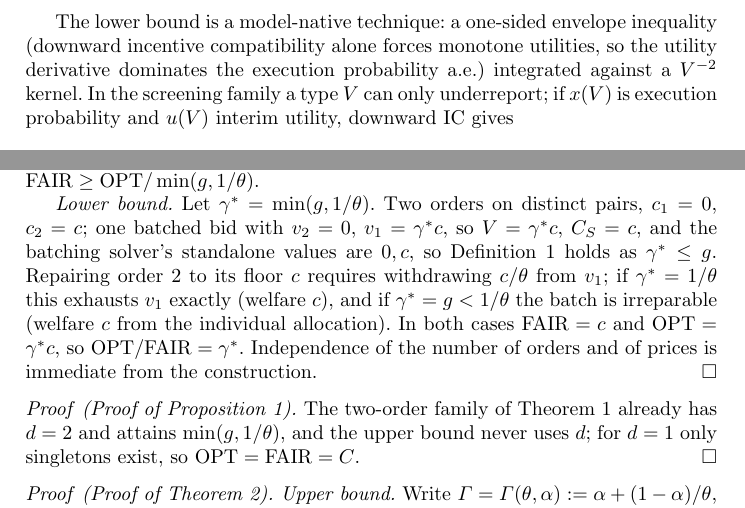
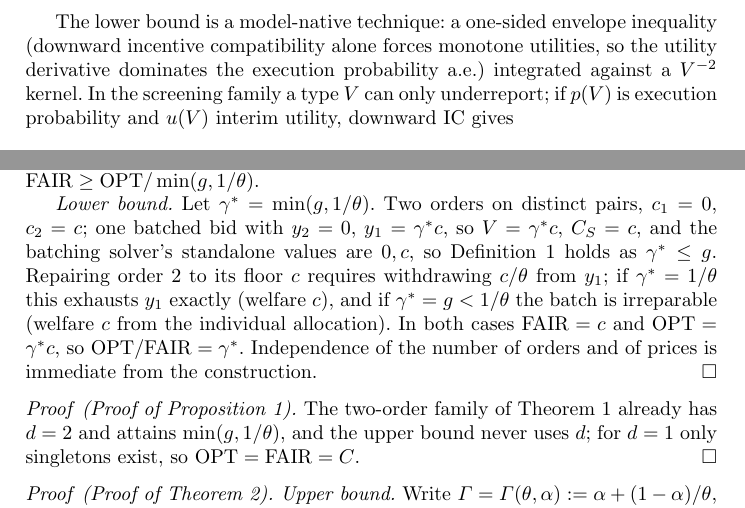
Before and after one commit to Andrewyzzz/wine2, a LaTeX paper (WINE2026_submission.tex, which reads appendix_body.tex): two parts of pages 10 and 14 of 21, joined at a grey line, cut so that both start at the same text. Compiled offline with pdfLaTeX.

Commit message:
Unify batch notation in proofs

```diff
--- a/WINE2026_submission.tex
+++ b/WINE2026_submission.tex
@@ -569,6 +569,6 @@ The lower bound is a model-native technique: a one-sided envelope
 inequality (downward incentive compatibility alone forces monotone
 utilities, so the utility derivative dominates the execution probability
 a.e.) integrated against a $V^{-2}$ kernel. In the screening family a
-type $V$ can only underreport; if $x(V)$ is execution probability and
+type $V$ can only underreport; if $p(V)$ is execution probability and
 $u(V)$ interim utility, downward IC gives
 \[
--- a/appendix_body.tex
+++ b/appendix_body.tex
@@ -35,11 +35,11 @@ summing, $\FAIR\ge\OPT/\min(g,1/\theta)$.
 
 \emph{Lower bound.} Let $\gamma^\ast=\min(g,1/\theta)$. Two orders on
 distinct pairs, $c_1=0$, $c_2=c$; one batched bid with
-$v_2=0$, $v_1=\gamma^\ast c$, so $V=\gamma^\ast c$, $C_S=c$, and the
+$y_2=0$, $y_1=\gamma^\ast c$, so $V=\gamma^\ast c$, $C_S=c$, and the
 batching solver's standalone values are $0,c$, so
 Definition~\ref{def:g} holds as $\gamma^\ast\le g$. Repairing order $2$
-to its floor $c$ requires withdrawing $c/\theta$ from $v_1$; if
-$\gamma^\ast=1/\theta$ this exhausts $v_1$ exactly (welfare $c$), and if
+to its floor $c$ requires withdrawing $c/\theta$ from $y_1$; if
+$\gamma^\ast=1/\theta$ this exhausts $y_1$ exactly (welfare $c$), and if
 $\gamma^\ast=g<1/\theta$ the batch is irreparable (welfare $c$ from the
 individual allocation). In both cases $\FAIR=c$ and
 $\OPT=\gamma^\ast c$, so $\OPT/\FAIR=\gamma^\ast$. Independence of the
```
Also changed, not shown: WINE2026_submission.pdf, WINE2026_submission.tex (4 more changed lines).
